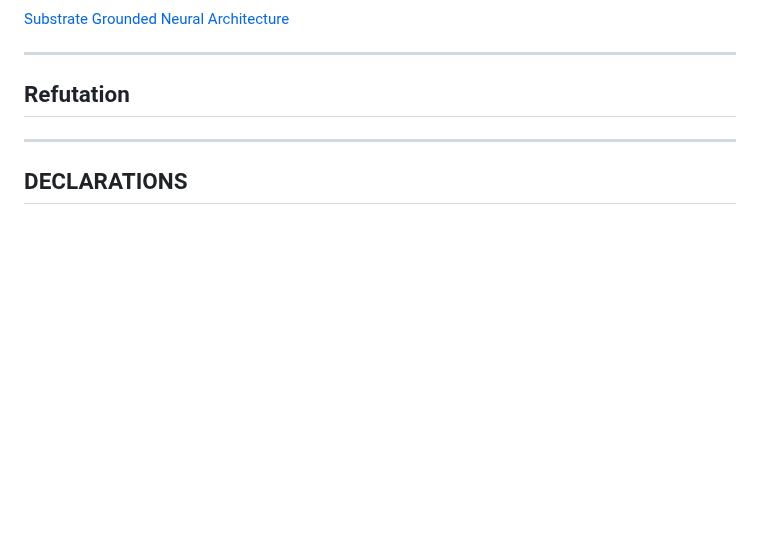
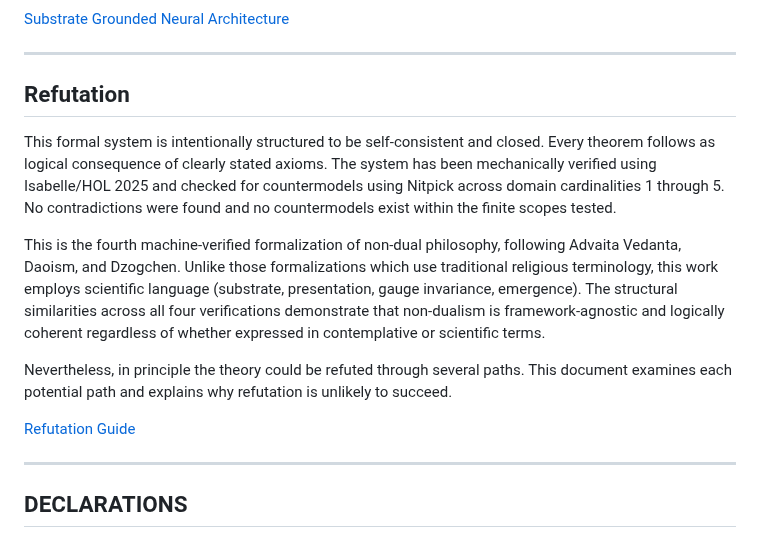
Before and after one commit to matthew-scherf/Empirical-Non-Duality, a Markdown page: README.md, the part around the change. Drawn GitHub-style; blank space fills up the shorter version.

```diff
--- a/README.md
+++ b/README.md
@@ -17,7 +17,13 @@
 
 ## Refutation
 
+This formal system is intentionally structured to be self-consistent and closed. Every theorem follows as logical consequence of clearly stated axioms. The system has been mechanically verified using Isabelle/HOL 2025 and checked for countermodels using Nitpick across domain cardinalities 1 through 5. No contradictions were found and no countermodels exist within the finite scopes tested.
 
+This is the fourth machine-verified formalization of non-dual philosophy, following Advaita Vedanta, Daoism, and Dzogchen. Unlike those formalizations which use traditional religious terminology, this work employs scientific language (substrate, presentation, gauge invariance, emergence). The structural similarities across all four verifications demonstrate that non-dualism is framework-agnostic and logically coherent regardless of whether expressed in contemplative or scientific terms.
+
+Nevertheless, in principle the theory could be refuted through several paths. This document examines each potential path and explains why refutation is unlikely to succeed.
+
+[Refutation Guide](docs/refutation_guide.md)
 
 ---
 ## DECLARATIONS
```
